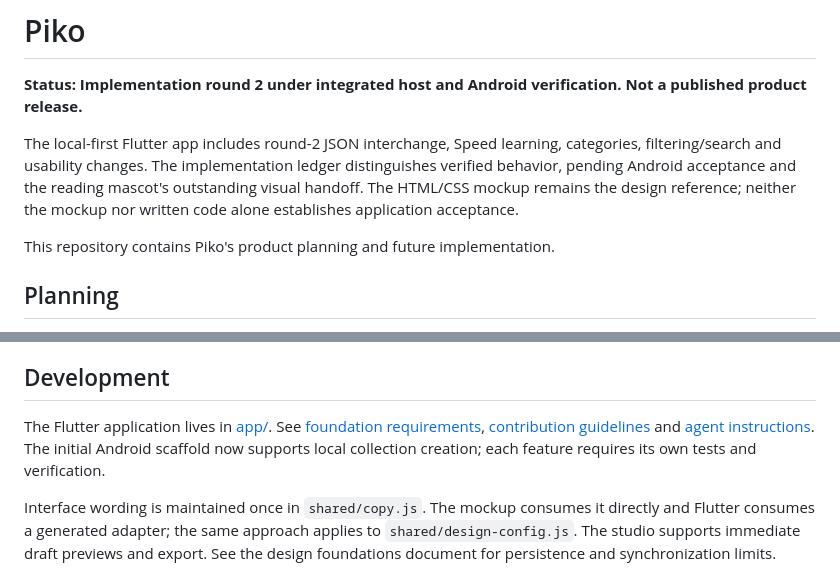
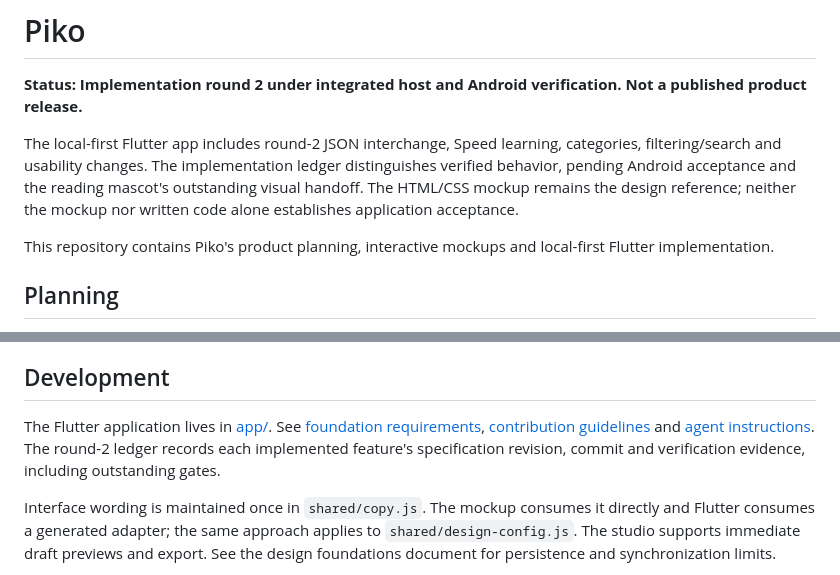
Before and after one commit to nexa16/Piko, a Markdown page: README.md, 2 parts joined by grey strips. Rendered like a GitHub page.

Commit message:
docs: reconcile integrated Android and host verification checkpoints

```diff
--- a/README.md
+++ b/README.md
@@ -4,7 +4,7 @@
 
 The local-first Flutter app includes round-2 JSON interchange, Speed learning, categories, filtering/search and usability changes. The implementation ledger distinguishes verified behavior, pending Android acceptance and the reading mascot's outstanding visual handoff. The HTML/CSS mockup remains the design reference; neither the mockup nor written code alone establishes application acceptance.
 
-This repository contains Piko's product planning and future implementation.
+This repository contains Piko's product planning, interactive mockups and local-first Flutter implementation.
 
 ## Planning
 
@@ -22,7 +22,7 @@ This repository contains Piko's product planning and future implementation.
 
 ## Development
 
-The Flutter application lives in [app/](app/README.md). See [foundation requirements](docs/implementation-foundation.md), [contribution guidelines](CONTRIBUTING.md) and [agent instructions](AGENTS.md). The initial Android scaffold now supports local collection creation; each feature requires its own tests and verification.
+The Flutter application lives in [app/](app/README.md). See [foundation requirements](docs/implementation-foundation.md), [contribution guidelines](CONTRIBUTING.md) and [agent instructions](AGENTS.md). The round-2 ledger records each implemented feature's specification revision, commit and verification evidence, including outstanding gates.
 
 Interface wording is maintained once in `shared/copy.js`. The mockup consumes it directly and Flutter consumes a generated adapter; the same approach applies to `shared/design-config.js`. The studio supports immediate draft previews and export. See the design foundations document for persistence and synchronization limits.
 
```
Also changed, not shown: docs/PRODUCT.md (+3 -3 lines), docs/implementation-round-2.md (+8 -2 lines).
